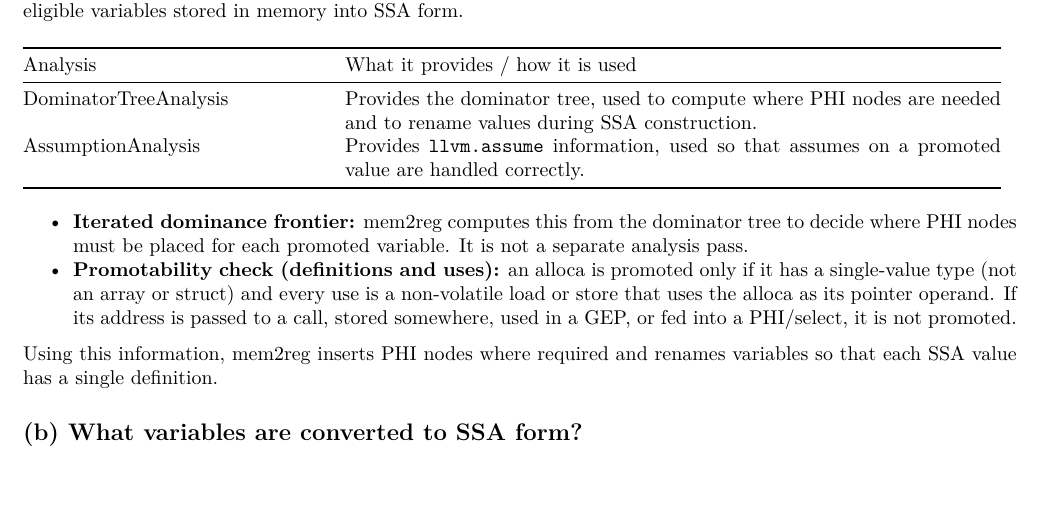
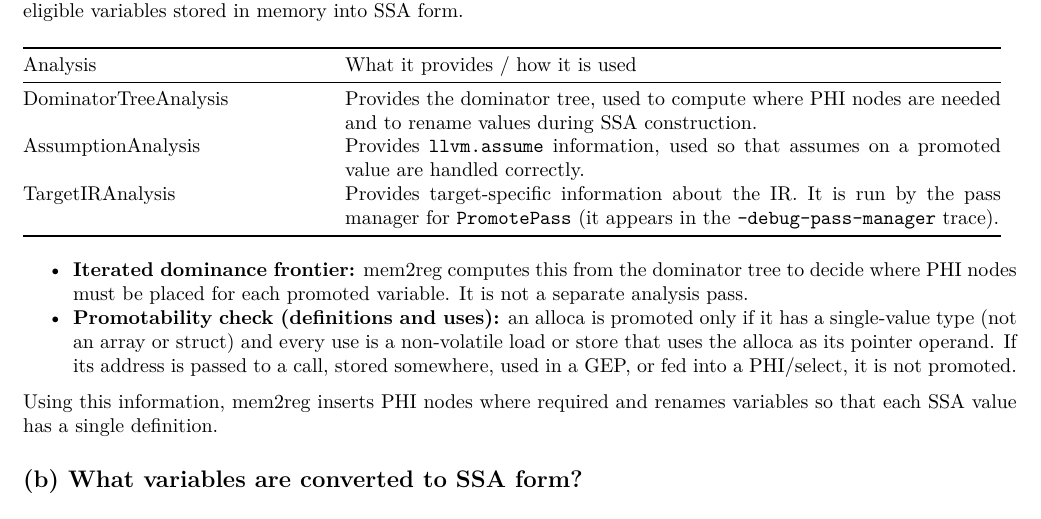
Before and after one commit to Rmuk655/Compiler-Construction, a LaTeX document (SSA, Dominators and Post Dominators/Q5/Q5.tex): part of page 1 of 3, cut so that both start at the same text. Compiled offline with pdfLaTeX.

Commit message:
Q4, 5 done and updated

```diff
--- a/SSA, Dominators and Post Dominators/Q5/Q5.tex
+++ b/SSA, Dominators and Post Dominators/Q5/Q5.tex
@@ -54,6 +54,9 @@ DominatorTreeAnalysis & Provides the dominator tree, used to compute where
 PHI nodes are needed and to rename values during SSA construction. \\
 AssumptionAnalysis & Provides \texttt{llvm.assume} information, used so
 that assumes on a promoted value are handled correctly. \\
+TargetIRAnalysis & Provides target-specific information about the IR. It
+is run by the pass manager for \texttt{PromotePass} (it appears in the
+\texttt{-debug-pass-manager} trace). \\
 \bottomrule
 \end{tabular}
 \medskip
```
Also changed, not shown: SSA, Dominators and Post Dominators/Q5/Q5.pdf, 4 other files.
